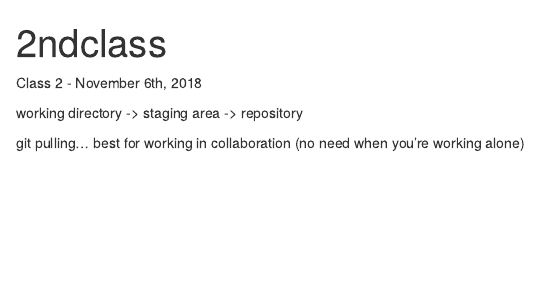
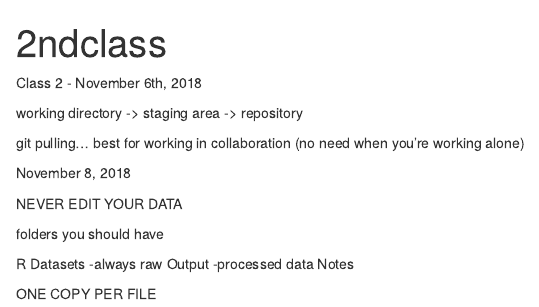
Before and after one commit to katiezinn/BIOL548O, an R Markdown document (2ndclass.Rmd): the page in a window 1100 px wide, from its top. Rendered offline with R 4.5, knitr and Pandoc, with nearby package versions.

Commit message:
ADD FOLDERS

````diff
--- a/2ndclass.Rmd
+++ b/2ndclass.Rmd
@@ -22,3 +22,19 @@ git pulling... best for working in collaboration (no need when you're working al
 ```{r}
 
 ```
+
+November 8, 2018
+
+NEVER EDIT YOUR DATA
+
+
+folders you should have
+
+R
+Datasets
+  -always raw
+Output
+  -processed data
+Notes
+
+ONE COPY PER FILE
````
Also changed, not shown: 1 other file.
